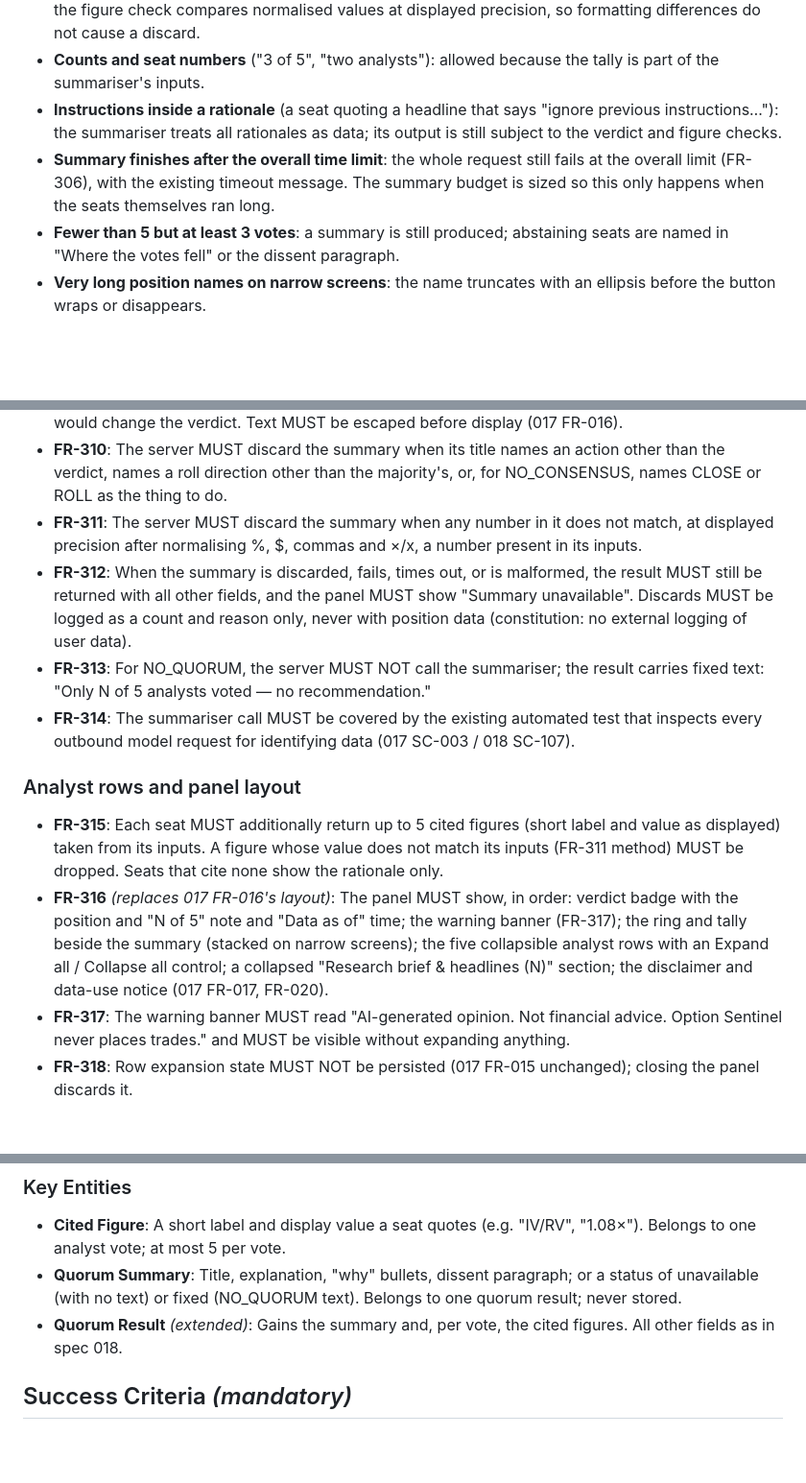
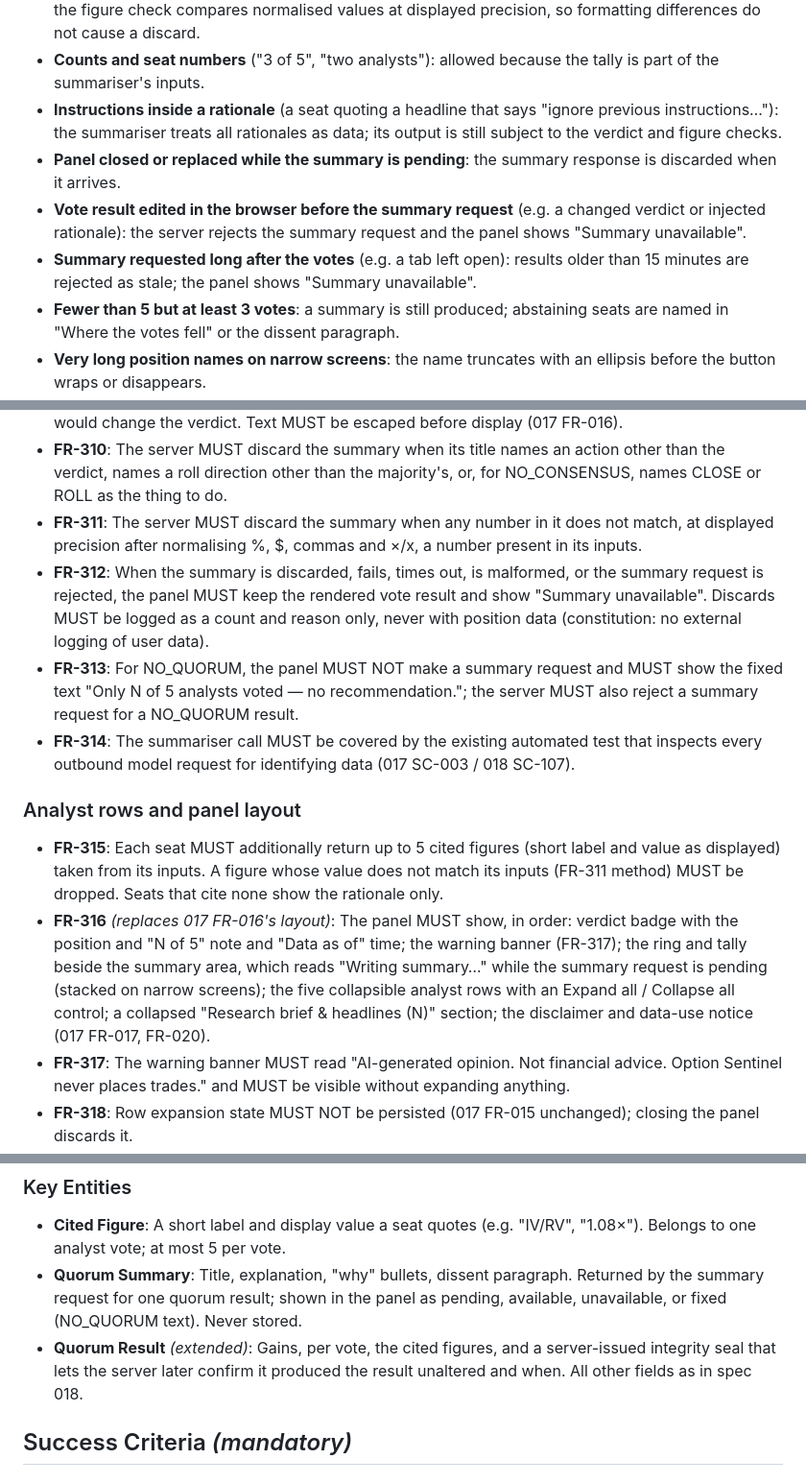
Before and after one commit to kerensky36/option-sentinel, a Markdown page: specs/020-advice-panel-redesign/spec.md, 3 parts joined by grey strips. Shown at 96% size. GitHub-like rendering; blank space fills up the shorter version.

```diff
--- a/specs/020-advice-panel-redesign/spec.md
+++ b/specs/020-advice-panel-redesign/spec.md
@@ -106,7 +107,9 @@ Below the ring and summary, each analyst has one collapsed row showing their len
 - **Numbers written differently in the summary** ("38%" vs 0.38, "$145" vs 145.00, "1.08x" vs "1.08×"): the figure check compares normalised values at displayed precision, so formatting differences do not cause a discard.
 - **Counts and seat numbers** ("3 of 5", "two analysts"): allowed because the tally is part of the summariser's inputs.
 - **Instructions inside a rationale** (a seat quoting a headline that says "ignore previous instructions…"): the summariser treats all rationales as data; its output is still subject to the verdict and figure checks.
-- **Summary finishes after the overall time limit**: the whole request still fails at the overall limit (FR-306), with the existing timeout message. The summary budget is sized so this only happens when the seats themselves ran long.
+- **Panel closed or replaced while the summary is pending**: the summary response is discarded when it arrives.
+- **Vote result edited in the browser before the summary request** (e.g. a changed verdict or injected rationale): the server rejects the summary request and the panel shows "Summary unavailable".
+- **Summary requested long after the votes** (e.g. a tab left open): results older than 15 minutes are rejected as stale; the panel shows "Summary unavailable".
 - **Fewer than 5 but at least 3 votes**: a summary is still produced; abstaining seats are named in "Where the votes fell" or the dissent paragraph.
 - **Very long position names on narrow screens**: the name truncates with an ellipsis before the button wraps or disappears.
 - **Both the advice panel and the payoff graph open on the same row**: both stay open; neither closes the other.
@@ -134,14 +138,14 @@ Below the ring and summary, each analyst has one collapsed row showing their len
 - **FR-309**: The summary MUST contain: a title (one line, ≤ 120 characters), an explanation (≤ 3 sentences), 1–4 "why" bullets, and a dissent paragraph. It MUST NOT contain a forecast of what would change the verdict. Text MUST be escaped before display (017 FR-016).
 - **FR-310**: The server MUST discard the summary when its title names an action other than the verdict, names a roll direction other than the majority's, or, for NO_CONSENSUS, names CLOSE or ROLL as the thing to do.
 - **FR-311**: The server MUST discard the summary when any number in it does not match, at displayed precision after normalising %, $, commas and ×/x, a number present in its inputs.
-- **FR-312**: When the summary is discarded, fails, times out, or is malformed, the result MUST still be returned with all other fields, and the panel MUST show "Summary unavailable". Discards MUST be logged as a count and reason only, never with position data (constitution: no external logging of user data).
-- **FR-313**: For NO_QUORUM, the server MUST NOT call the summariser; the result carries fixed text: "Only N of 5 analysts voted — no recommendation."
+- **FR-312**: When the summary is discarded, fails, times out, is malformed, or the summary request is rejected, the panel MUST keep the rendered vote result and show "Summary unavailable". Discards MUST be logged as a count and reason only, never with position data (constitution: no external logging of user data).
+- **FR-313**: For NO_QUORUM, the panel MUST NOT make a summary request and MUST show the fixed text "Only N of 5 analysts voted — no recommendation."; the server MUST also reject a summary request for a NO_QUORUM result.
 - **FR-314**: The summariser call MUST be covered by the existing automated test that inspects every outbound model request for identifying data (017 SC-003 / 018 SC-107).
 
 ### Analyst rows and panel layout
 
 - **FR-315**: Each seat MUST additionally return up to 5 cited figures (short label and value as displayed) taken from its inputs. A figure whose value does not match its inputs (FR-311 method) MUST be dropped. Seats that cite none show the rationale only.
-- **FR-316** *(replaces 017 FR-016's layout)*: The panel MUST show, in order: verdict badge with the position and "N of 5" note and "Data as of" time; the warning banner (FR-317); the ring and tally beside the summary (stacked on narrow screens); the five collapsible analyst rows with an Expand all / Collapse all control; a collapsed "Research brief & headlines (N)" section; the disclaimer and data-use notice (017 FR-017, FR-020).
+- **FR-316** *(replaces 017 FR-016's layout)*: The panel MUST show, in order: verdict badge with the position and "N of 5" note and "Data as of" time; the warning banner (FR-317); the ring and tally beside the summary area, which reads "Writing summary…" while the summary request is pending (stacked on narrow screens); the five collapsible analyst rows with an Expand all / Collapse all control; a collapsed "Research brief & headlines (N)" section; the disclaimer and data-use notice (017 FR-017, FR-020).
 - **FR-317**: The warning banner MUST read "AI-generated opinion. Not financial advice. Option Sentinel never places trades." and MUST be visible without expanding anything.
 - **FR-318**: Row expansion state MUST NOT be persisted (017 FR-015 unchanged); closing the panel discards it.
 - **FR-319**: The panel MUST be usable at 360 px width without horizontal page scrolling: the panel stays within the visible width even when the table scrolls sideways; ring labels, row fields and the summary remain legible.
@@ -155,8 +159,8 @@ Below the ring and summary, each analyst has one collapsed row showing their len
 ### Key Entities
 
 - **Cited Figure**: A short label and display value a seat quotes (e.g. "IV/RV", "1.08×"). Belongs to one analyst vote; at most 5 per vote.
-- **Quorum Summary**: Title, explanation, "why" bullets, dissent paragraph; or a status of unavailable (with no text) or fixed (NO_QUORUM text). Belongs to one quorum result; never stored.
-- **Quorum Result** *(extended)*: Gains the summary and, per vote, the cited figures. All other fields as in spec 018.
+- **Quorum Summary**: Title, explanation, "why" bullets, dissent paragraph. Returned by the summary request for one quorum result; shown in the panel as pending, available, unavailable, or fixed (NO_QUORUM text). Never stored.
+- **Quorum Result** *(extended)*: Gains, per vote, the cited figures, and a server-issued integrity seal that lets the server later confirm it produced the result unaltered and when. All other fields as in spec 018.
 
 ## Success Criteria *(mandatory)*
 
```
Also changed, not shown: other parts of specs/020-advice-panel-redesign/spec.md (+12 -9 lines).
